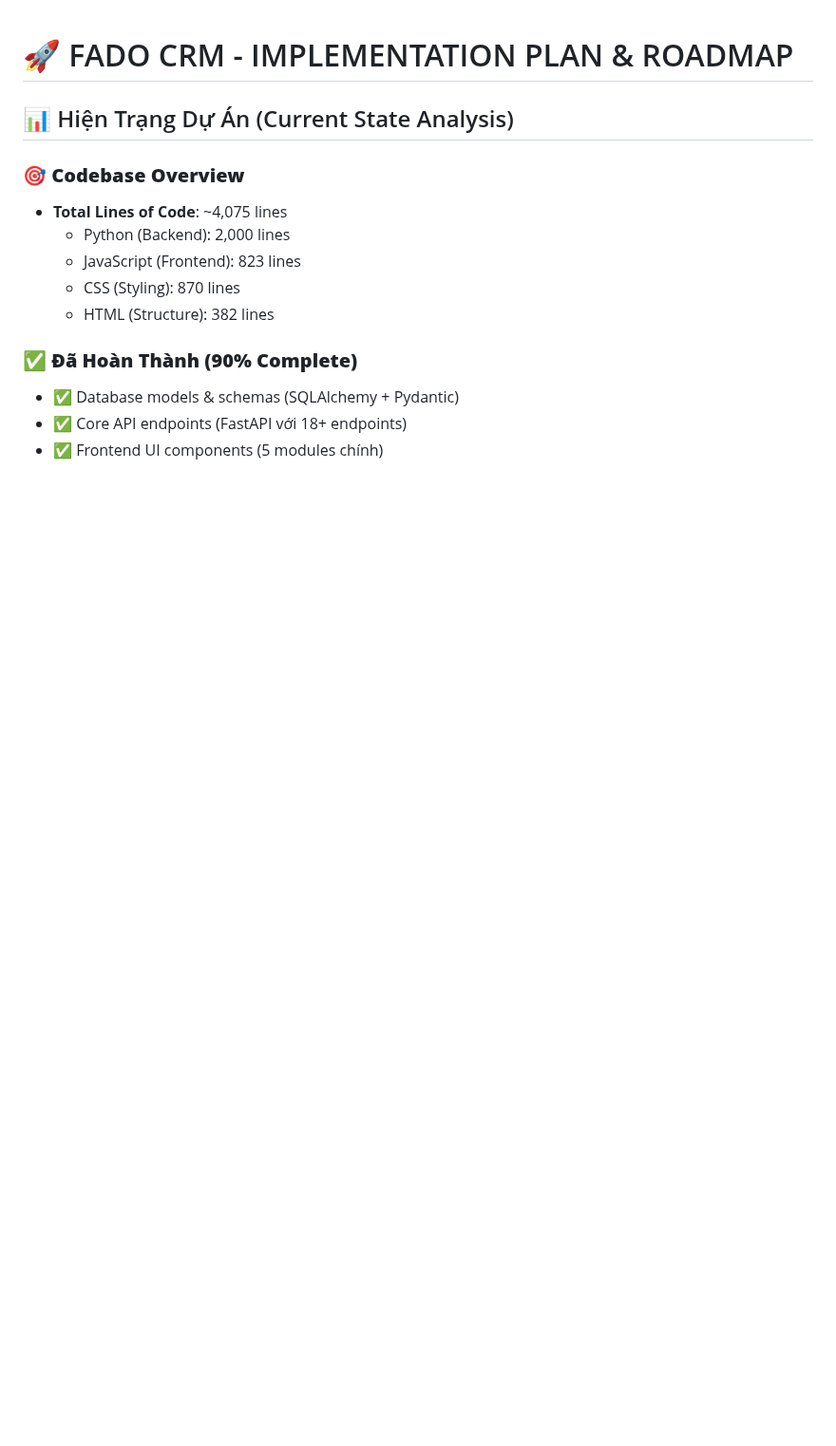
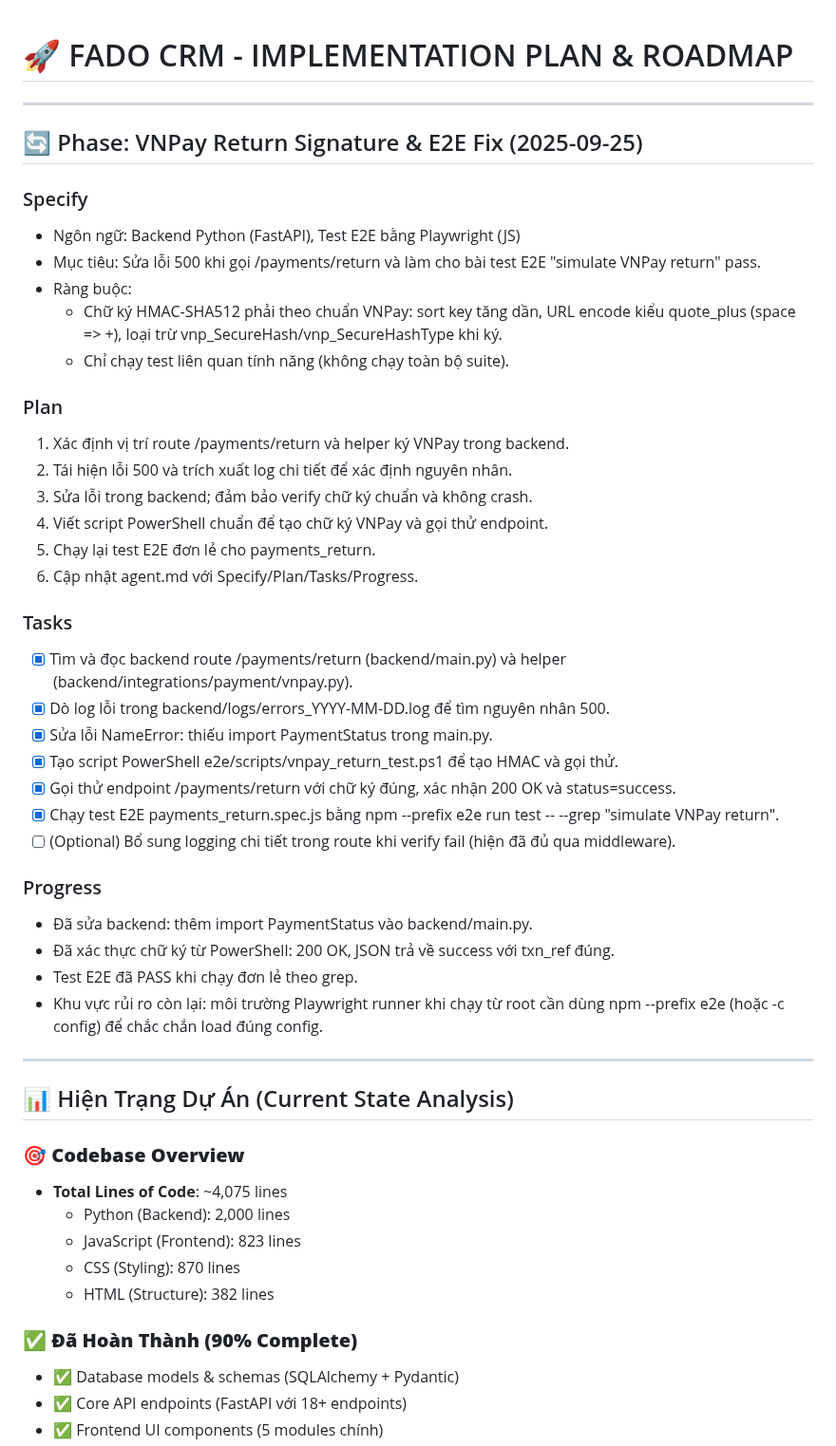
Before and after one commit to tiximax/fado_crm, a Markdown page: fado_crm/agent.md, the part around the change. Shown at 95% size. Rendered like a GitHub page; blank space fills up the shorter version.

Commit message:
docs(agent): log Specify/Plan/Tasks/Progress for VNPay return signature fix and E2E pass

```diff
--- a/fado_crm/agent.md
+++ b/fado_crm/agent.md
@@ -1,4 +1,40 @@
 # 🚀 FADO CRM - IMPLEMENTATION PLAN & ROADMAP
+
+---
+
+## 🔄 Phase: VNPay Return Signature & E2E Fix (2025-09-25)
+
+### Specify
+- Ngôn ngữ: Backend Python (FastAPI), Test E2E bằng Playwright (JS)
+- Mục tiêu: Sửa lỗi 500 khi gọi /payments/return và làm cho bài test E2E "simulate VNPay return" pass.
+- Ràng buộc:
+  - Chữ ký HMAC-SHA512 phải theo chuẩn VNPay: sort key tăng dần, URL encode kiểu quote_plus (space => +), loại trừ vnp_SecureHash/vnp_SecureHashType khi ký.
+  - Chỉ chạy test liên quan tính năng (không chạy toàn bộ suite).
+
+### Plan
+1) Xác định vị trí route /payments/return và helper ký VNPay trong backend.
+2) Tái hiện lỗi 500 và trích xuất log chi tiết để xác định nguyên nhân.
+3) Sửa lỗi trong backend; đảm bảo verify chữ ký chuẩn và không crash.
+4) Viết script PowerShell chuẩn để tạo chữ ký VNPay và gọi thử endpoint.
+5) Chạy lại test E2E đơn lẻ cho payments_return.
+6) Cập nhật agent.md với Specify/Plan/Tasks/Progress.
+
+### Tasks
+- [x] Tìm và đọc backend route /payments/return (backend/main.py) và helper (backend/integrations/payment/vnpay.py).
+- [x] Dò log lỗi trong backend/logs/errors_YYYY-MM-DD.log để tìm nguyên nhân 500.
+- [x] Sửa lỗi NameError: thiếu import PaymentStatus trong main.py.
+- [x] Tạo script PowerShell e2e/scripts/vnpay_return_test.ps1 để tạo HMAC và gọi thử.
+- [x] Gọi thử endpoint /payments/return với chữ ký đúng, xác nhận 200 OK và status=success.
+- [x] Chạy test E2E payments_return.spec.js bằng npm --prefix e2e run test -- --grep "simulate VNPay return".
+- [ ] (Optional) Bổ sung logging chi tiết trong route khi verify fail (hiện đã đủ qua middleware).
+
+### Progress
+- Đã sửa backend: thêm import PaymentStatus vào backend/main.py.
+- Đã xác thực chữ ký từ PowerShell: 200 OK, JSON trả về success với txn_ref đúng.
+- Test E2E đã PASS khi chạy đơn lẻ theo grep.
+- Khu vực rủi ro còn lại: môi trường Playwright runner khi chạy từ root cần dùng npm --prefix e2e (hoặc -c config) để chắc chắn load đúng config.
+
+---
 
 ## 📊 Hiện Trạng Dự Án (Current State Analysis)
 
```
